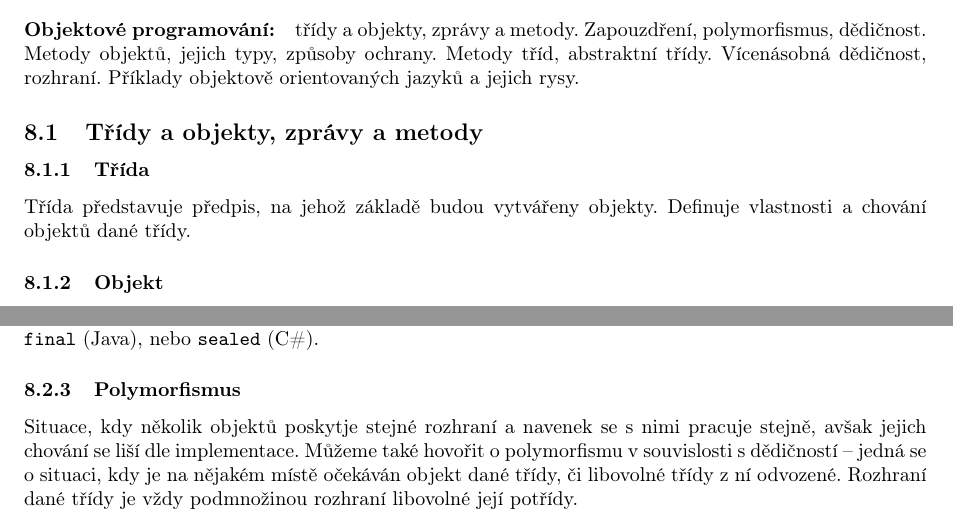
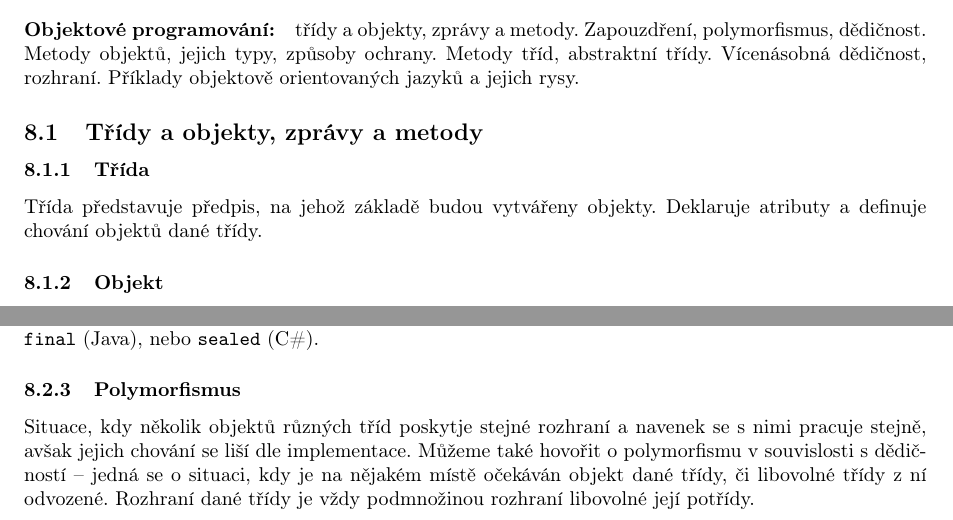
Before and after one commit to FrostyX/statnice-bc, a LaTeX document (3-algoritmizace-a-programovani/3-algoritmizace-a-programovani.tex): two parts of page 40 of 43, joined at a grey line, cut so that both start at the same text. Compiled offline with pdfLaTeX.

Commit message:
Drobnosti

```diff
--- a/3-algoritmizace-a-programovani/3-algoritmizace-a-programovani.tex
+++ b/3-algoritmizace-a-programovani/3-algoritmizace-a-programovani.tex
@@ -843,7 +843,7 @@ Líné vyhodnocování = vyhodnocování založené na příslibech (někdy taky
 
 	\subsection{Třídy a objekty, zprávy a metody}
 		\subsubsection{Třída}
-			Třída představuje předpis, na jehož základě budou vytvářeny objekty. Definuje vlastnosti a chování objektů dané třídy.
+			Třída představuje předpis, na jehož základě budou vytvářeny objekty. Deklaruje atributy a definuje chování objektů dané třídy.
 
 		\subsubsection{Objekt}
 			Konkrétní instance dané třídy, nacházející se v daném stavu (nabývající konkrétní hodnoty) a poskytující rozhraní definované třídou.
@@ -867,7 +867,7 @@ Líné vyhodnocování = vyhodnocování založené na příslibech (někdy taky
 		V některých programovaích jazycích může být třída prohlášena za neděditelnou pomocí klíčových slov \texttt{final} (Java), nebo \texttt{sealed} (C\#).
 
 		\subsubsection{Polymorfismus}
-		Situace, kdy několik objektů poskytje stejné rozhraní a navenek se s nimi pracuje stejně, avšak jejich chování se liší dle implementace. Můžeme také hovořit o polymorfismu v souvislosti s dědičností -- jedná se o situaci, kdy je na nějakém místě očekáván objekt dané třídy, či libovolné třídy z ní odvozené. Rozhraní dané třídy je vždy podmnožinou rozhraní libovolné její potřídy.
+		Situace, kdy několik objektů různých tříd poskytje stejné rozhraní a navenek se s nimi pracuje stejně, avšak jejich chování se liší dle implementace. Můžeme také hovořit o polymorfismu v souvislosti s dědičností -- jedná se o situaci, kdy je na nějakém místě očekáván objekt dané třídy, či libovolné třídy z ní odvozené. Rozhraní dané třídy je vždy podmnožinou rozhraní libovolné její potřídy.
 
 	\subsection{Metody objektů, jejich typy, způsoby ochrany}
 		\subsubsection{Metody}
```
